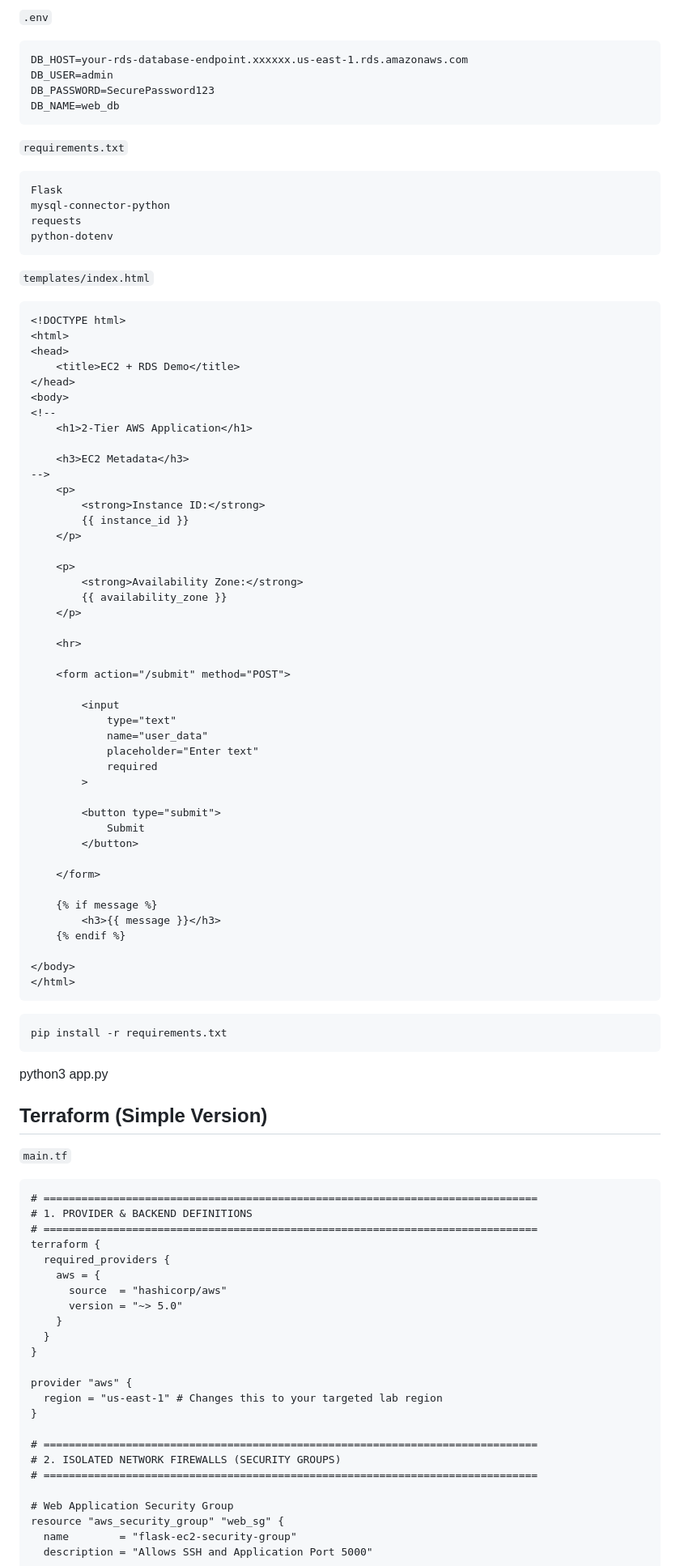
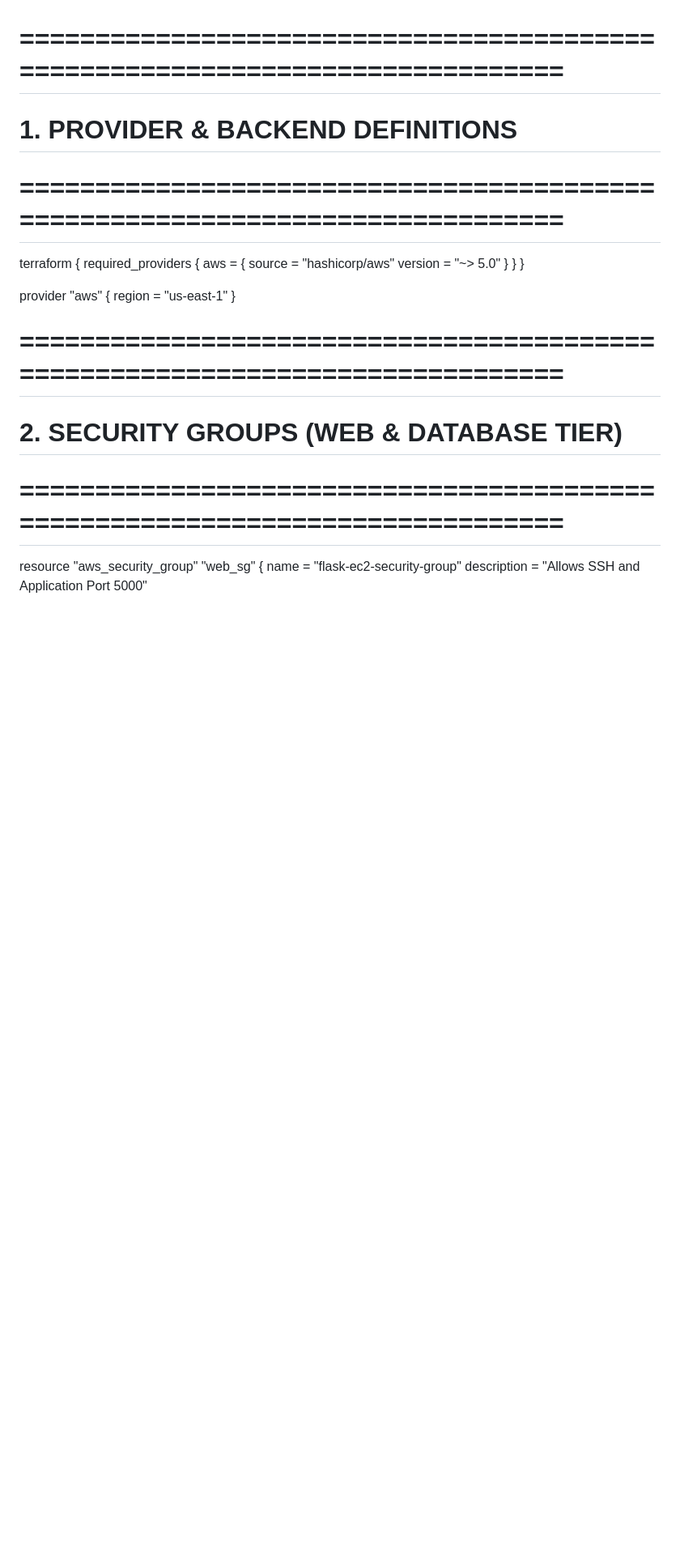
Before and after one commit to bilalamjad-devops/ec2-rds, a Markdown page: README.md, the part around one of its changes. Shown at 81% size. GitHub-like rendering; blank space fills up the shorter version.

````diff
--- a/README.md
+++ b/README.md
@@ -122,91 +13,3 @@ if __name__ == "__main__":
-`.env`
-
-```variables
-DB_HOST=your-rds-database-endpoint.xxxxxx.us-east-1.rds.amazonaws.com
-DB_USER=admin
-DB_PASSWORD=SecurePassword123
-DB_NAME=web_db
-```
-
-
-`requirements.txt`
-
-```python
-Flask
-mysql-connector-python
-requests
-python-dotenv
-```
-
-`templates/index.html`
-
-```html
-<!DOCTYPE html>
-<html>
-<head>
-    <title>EC2 + RDS Demo</title>
-</head>
-<body>
-<!--
-    <h1>2-Tier AWS Application</h1>
-
-    <h3>EC2 Metadata</h3>
--->
-    <p>
-        <strong>Instance ID:</strong>
-        {{ instance_id }}
-    </p>
-
-    <p>
-        <strong>Availability Zone:</strong>
-        {{ availability_zone }}
-    </p>
-
-    <hr>
-
-    <form action="/submit" method="POST">
-
-        <input
-            type="text"
-            name="user_data"
-            placeholder="Enter text"
-            required
-        >
-
-        <button type="submit">
-            Submit
-        </button>
-
-    </form>
-
-    {% if message %}
-        <h3>{{ message }}</h3>
-    {% endif %}
-
-</body>
-</html>
-```
-
-
-
-
-
-
-
-```bash
-pip install -r requirements.txt
-```
-
-python3 app.py
-
-## Terraform (Simple Version)
-
-
-
-
-`main.tf`
-
-```tf
 # ==============================================================================
 # 1. PROVIDER & BACKEND DEFINITIONS
 # ==============================================================================
@@ -220,14 +23,12 @@ terraform {
 }
 
 provider "aws" {
-  region = "us-east-1" # Changes this to your targeted lab region
+  region = "us-east-1"
 }
 
 # ==============================================================================
-# 2. ISOLATED NETWORK FIREWALLS (SECURITY GROUPS)
+# 2. SECURITY GROUPS (WEB & DATABASE TIER)
 # ==============================================================================
-
-# Web Application Security Group
 resource "aws_security_group" "web_sg" {
   name        = "flask-ec2-security-group"
   description = "Allows SSH and Application Port 5000"
````
Also changed, not shown: other parts of README.md (+38 -233 lines).
